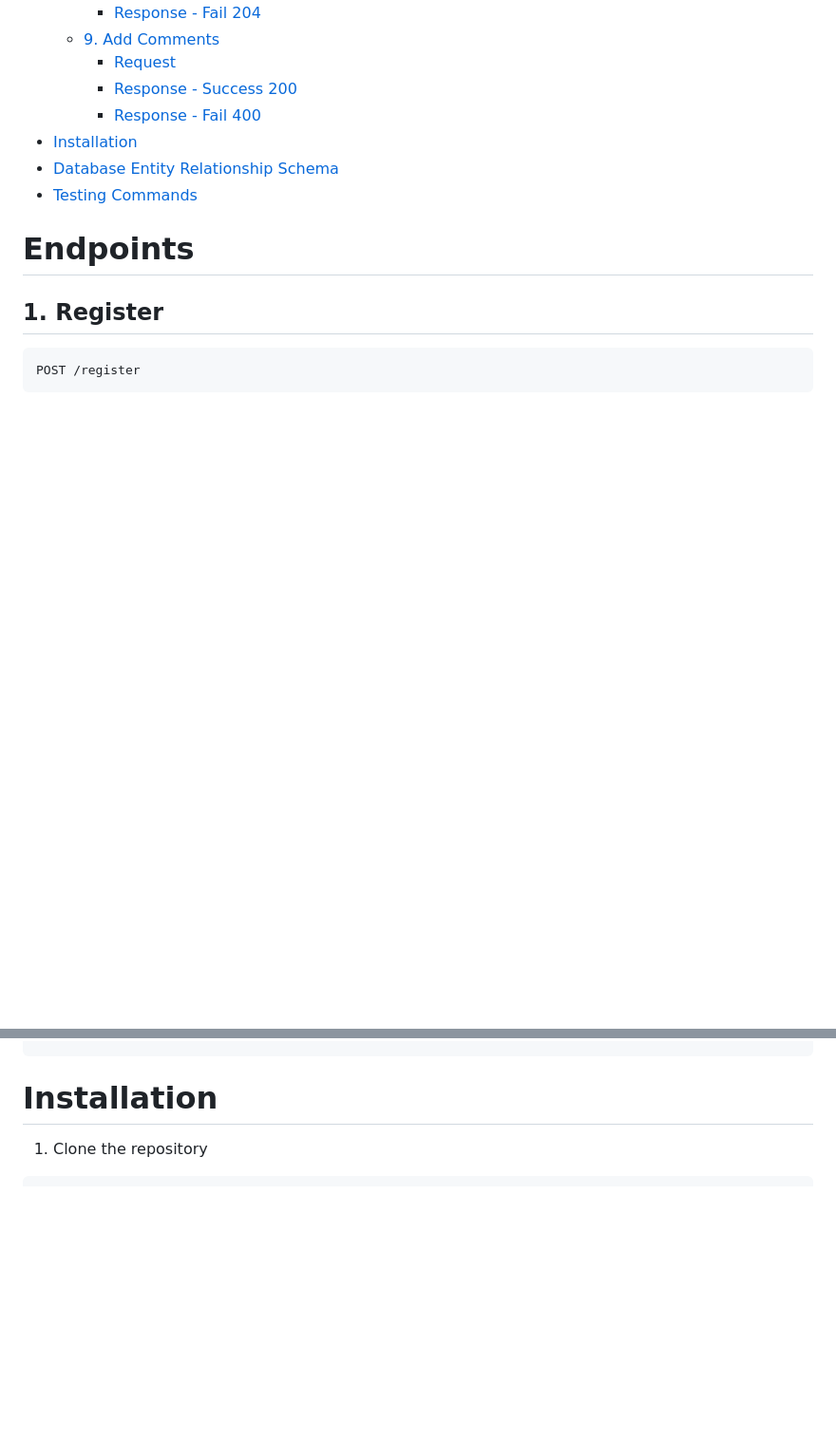
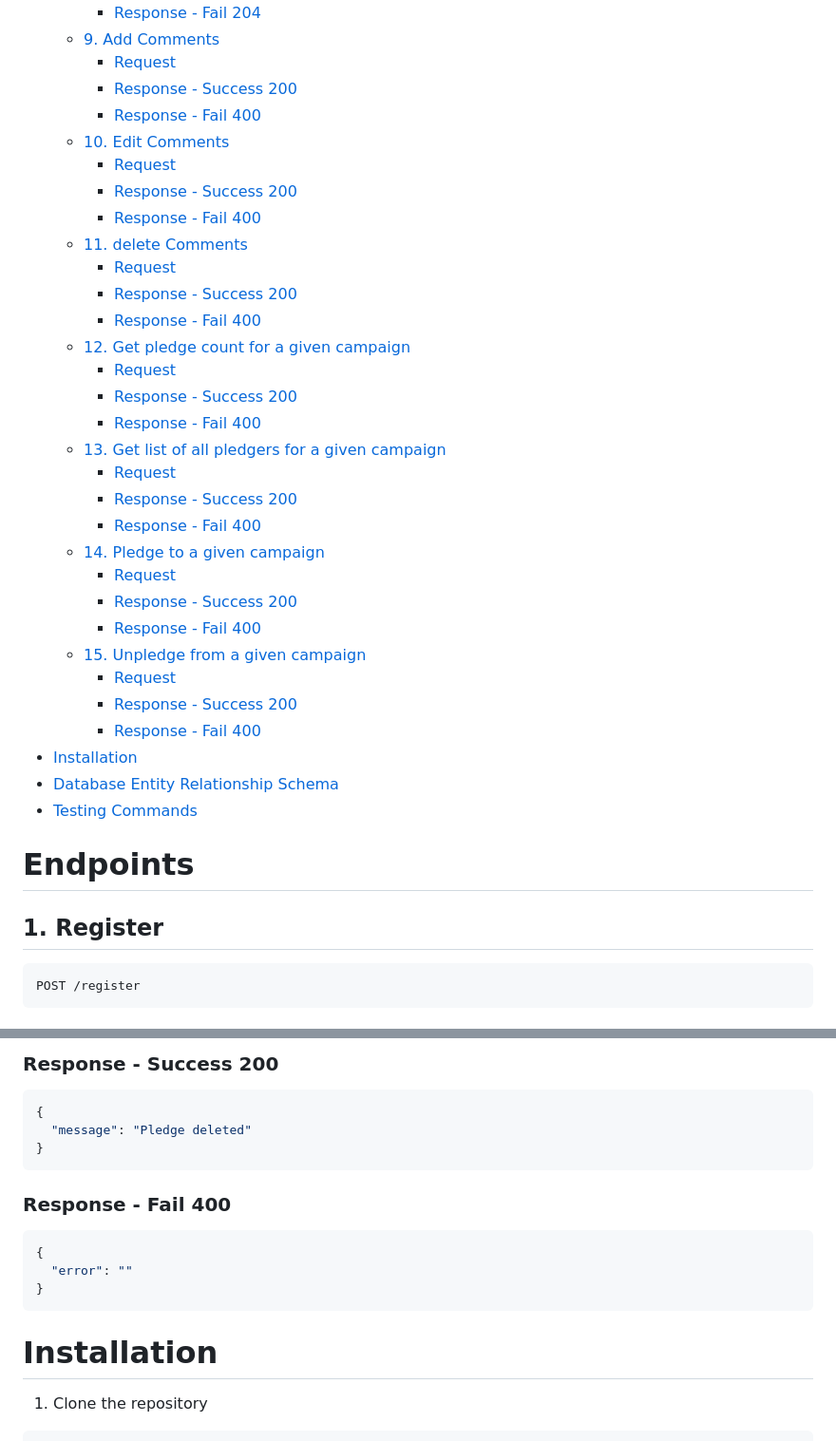
Before and after one commit to neilscallywag/SupportMe, a Markdown page: README.md, 2 parts joined by grey strips. Shown at 95% size. Rendered like a GitHub page; blank space fills up the shorter version.

````diff
--- a/README.md
+++ b/README.md
@@ -37,6 +37,30 @@ A smaller clone of change.org for learning purposes
     - [Request](#request-8)
     - [Response - Success 200](#response---success-200-5)
     - [Response - Fail 400](#response---fail-400-1)
+  - [10. Edit Comments](#10-edit-comments)
+    - [Request](#request-9)
+    - [Response - Success 200](#response---success-200-6)
+    - [Response - Fail 400](#response---fail-400-2)
+  - [11. delete Comments](#11-delete-comments)
+    - [Request](#request-10)
+    - [Response - Success 200](#response---success-200-7)
+    - [Response - Fail 400](#response---fail-400-3)
+  - [12. Get pledge count for a given campaign](#12-get-pledge-count-for-a-given-campaign)
+    - [Request](#request-11)
+    - [Response - Success 200](#response---success-200-8)
+    - [Response - Fail 400](#response---fail-400-4)
+  - [13. Get list of all pledgers for a given campaign](#13-get-list-of-all-pledgers-for-a-given-campaign)
+    - [Request](#request-12)
+    - [Response - Success 200](#response---success-200-9)
+    - [Response - Fail 400](#response---fail-400-5)
+  - [14. Pledge to a given campaign](#14-pledge-to-a-given-campaign)
+    - [Request](#request-13)
+    - [Response - Success 200](#response---success-200-10)
+    - [Response - Fail 400](#response---fail-400-6)
+  - [15. Unpledge from a given campaign](#15-unpledge-from-a-given-campaign)
+    - [Request](#request-14)
+    - [Response - Success 200](#response---success-200-11)
+    - [Response - Fail 400](#response---fail-400-7)
 - [Installation](#installation)
 - [Database Entity Relationship Schema](#database-entity-relationship-schema)
 - [Testing Commands](#testing-commands)
@@ -339,3 +528,19 @@ Authorisation Header Required from which the user id is extracted
+### Response - Success 200
+
+```json
+{
+  "message": "Pledge deleted"
+}
+```
+
+### Response - Fail 400
+
+```json
+{
+  "error": ""
+}
+```
+
 # Installation
 
 1. Clone the repository
````
Also changed, not shown: other parts of README.md (+165 -0 lines).
